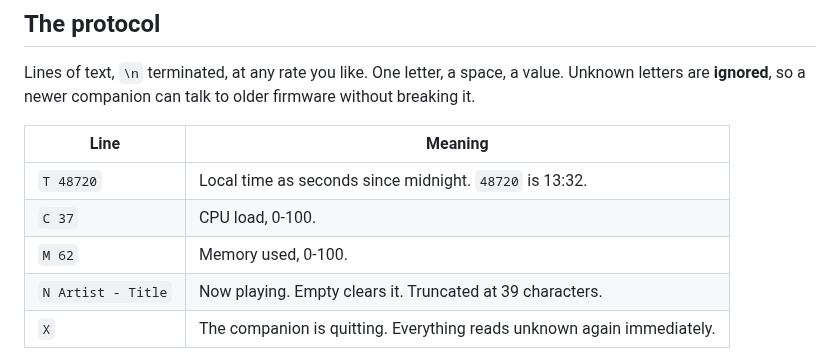
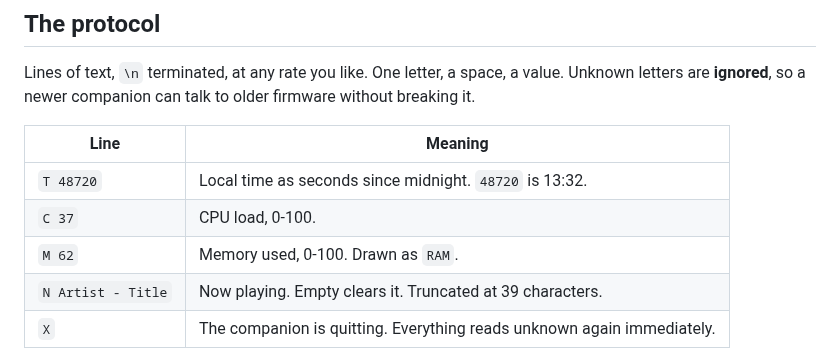
Before and after one commit to vaibhav8600-rgb/nexus, a Markdown page: docs/host-link.md, the part around the change. Rendered like a GitHub page.

```diff
--- a/docs/host-link.md
+++ b/docs/host-link.md
@@ -72,7 +72,7 @@ firmware without breaking it.
 | --- | --- |
 | `T 48720` | Local time as seconds since midnight. `48720` is 13:32. |
 | `C 37` | CPU load, 0-100. |
-| `M 62` | Memory used, 0-100. |
+| `M 62` | Memory used, 0-100. Drawn as `RAM`. |
 | `N Artist - Title` | Now playing. Empty clears it. Truncated at 39 characters. |
 | `X` | The companion is quitting. Everything reads unknown again immediately. |
 
```
Also changed, not shown: docs/images/screens/host-nolink.png, docs/images/screens/host.png, 5 other files.
